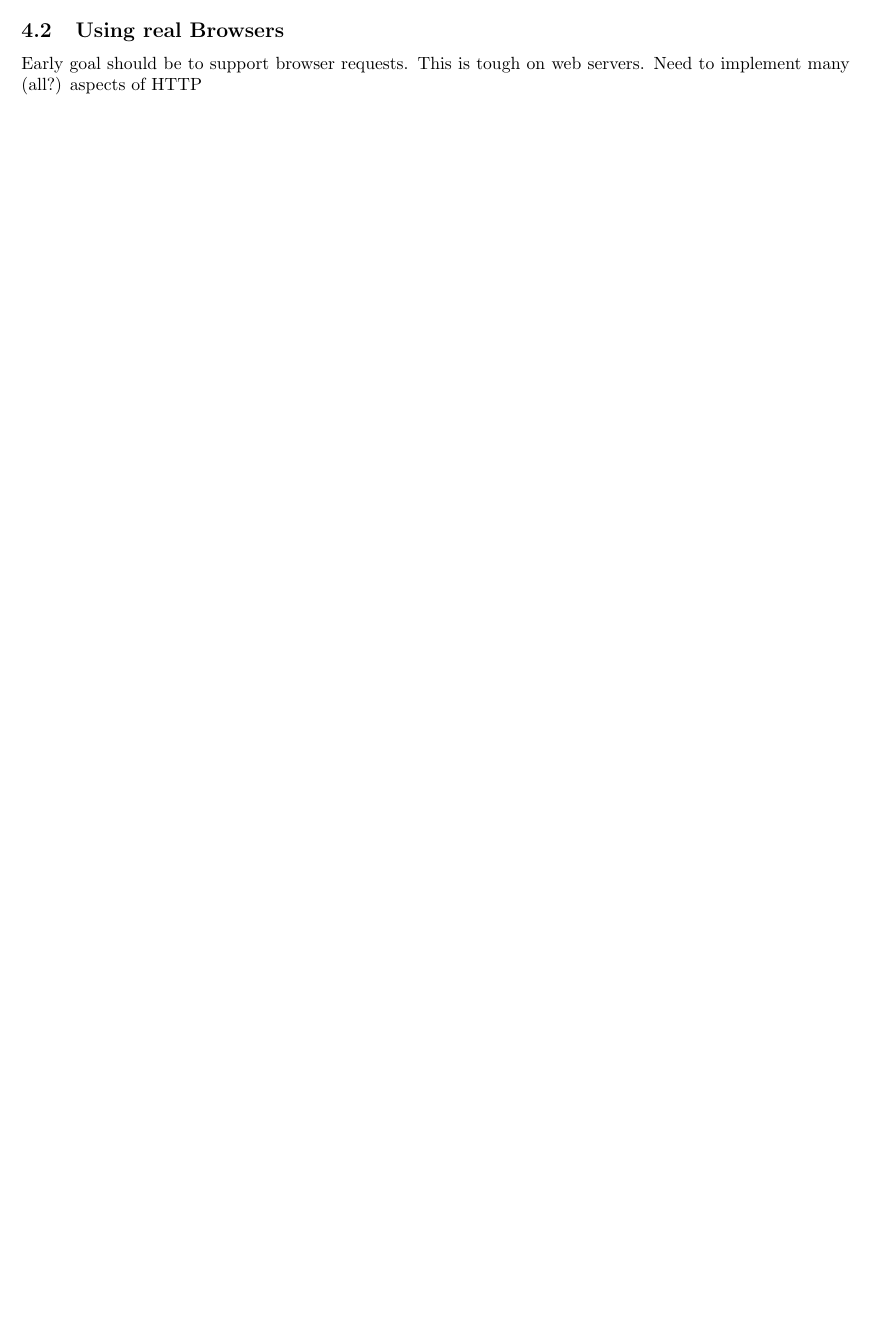
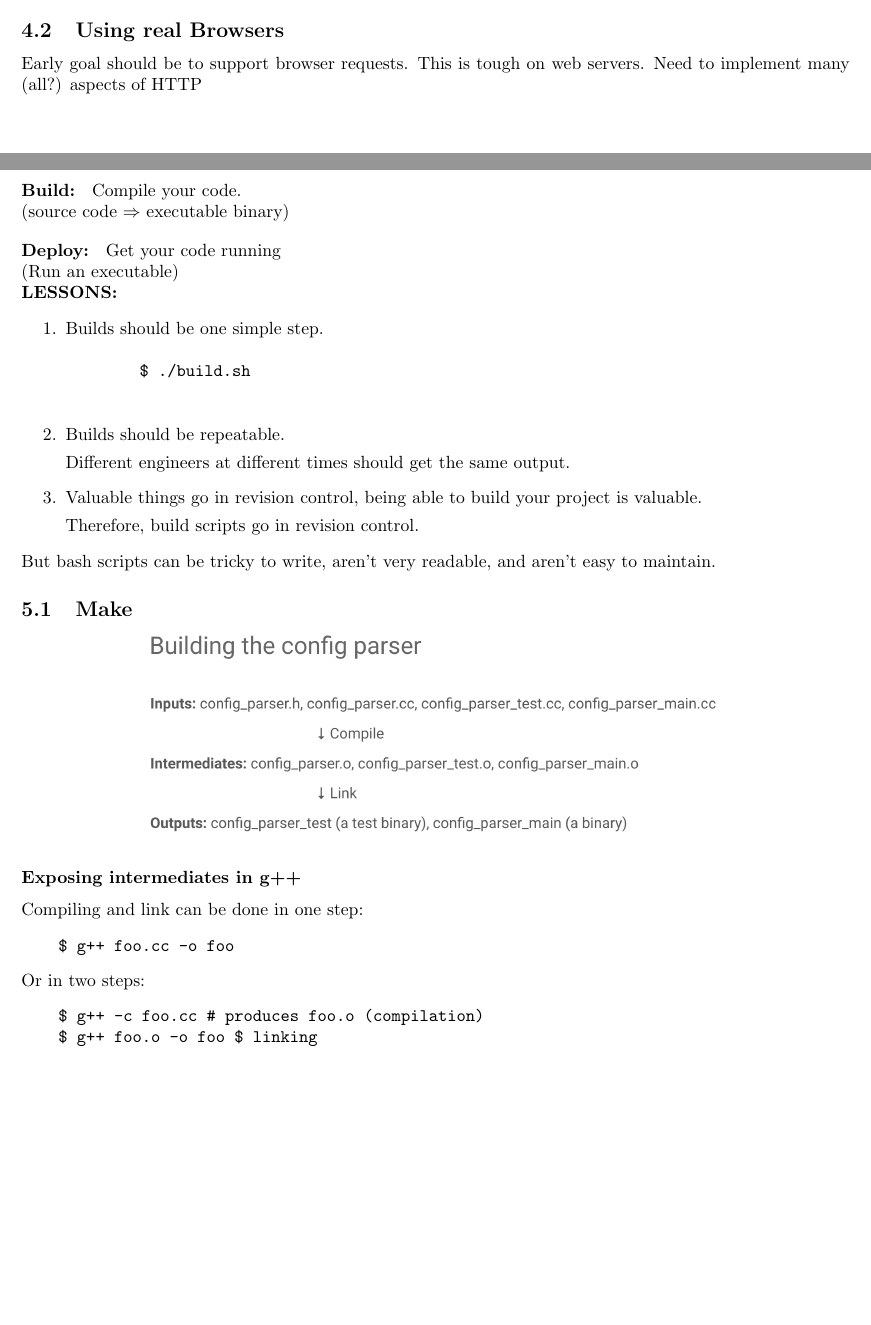
Before and after one commit to solomonckwon/CS130Notes, a LaTeX document (130notes.tex): part of page 21 of 28 before the commit and two parts of pages 21 and 23 of 30 after it, the two joined at a grey line, cut so that both start at the same text, the shorter picture padded with empty space. Compiled offline with pdfLaTeX.

Commit message:
Left off at Build Systems. Slide 25 lecture 4

```diff
--- a/130notes.tex
+++ b/130notes.tex
@@ -735,3 +735,47 @@ Early goal should be to support browser requests. This is tough on web servers.
 
 \section{Build Systems}
 
+\textbf{Build: } Compile your code.
+
+(source code $\Rightarrow$ executable binary)
+
+\vspace*{1em}
+
+\textbf{Deploy: } Get your code running
+
+(Run an executable)
+
+\textbf{LESSONS:}
+\begin{enumerate}
+    \item Builds should be one simple step.
+    \begin{verbatim}
+        $ ./build.sh
+    \end{verbatim}
+    \item Builds should be repeatable.
+
+    Different engineers at different times should get the same output.
+    \item Valuable things go in revision control, being able to build your project is valuable.
+
+    Therefore, build scripts go in revision control.
+\end{enumerate}
+
+But bash scripts can be tricky to write, aren't very readable, and aren't easy to maintain.
+
+\subsection{Make}
+
+\begin{center}
+    \includegraphics*[width=0.7\linewidth]{MakeConfigParser.png}
+\end{center}
+
+\subsubsection*{Exposing intermediates in g++}
+
+Compiling and link can be done in one step:
+\begin{verbatim}
+    $ g++ foo.cc -o foo
+\end{verbatim}
+
+Or in two steps:
+\begin{verbatim}
+    $ g++ -c foo.cc # produces foo.o (compilation)
+    $ g++ foo.o -o foo $ linking
+\end{verbatim}
```
Also changed, not shown: MakeConfigParser.png (added), compilation.png (added), dependencyGraph.png (added), linking.png (added), reusingIntermediates.png (added), 130notes.tex (24 more changed lines).
